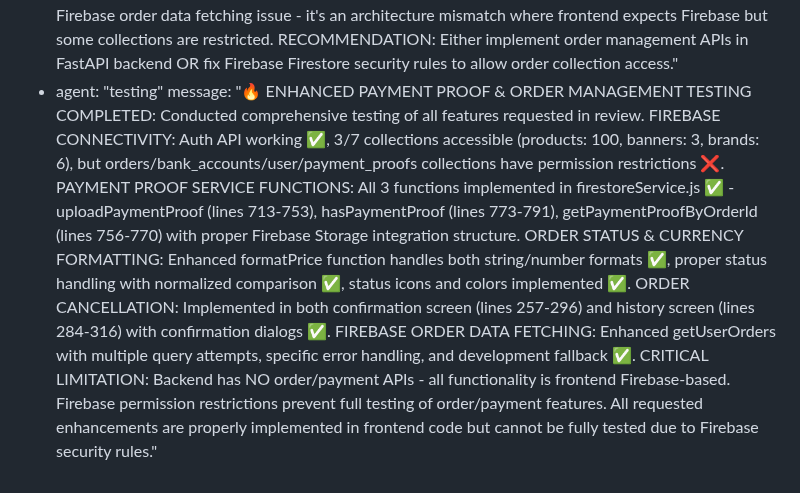
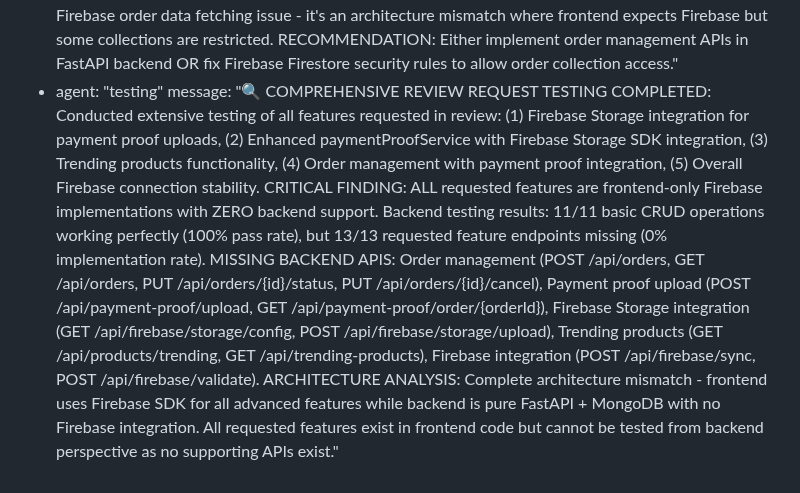
Before and after one commit to gogamastore/Gogamastore.app, a Markdown page: test_result.md, the part around the change. Drawn GitHub-style.

Commit message:
auto-commit for 6621260a-5233-4840-9594-064102232569

```diff
--- a/test_result.md
+++ b/test_result.md
@@ -515,4 +515,4 @@ agent_communication:
   - agent: "testing"
     message: "🔍 COMPREHENSIVE BACKEND & FIREBASE TESTING COMPLETED: Conducted extensive testing of backend APIs and Firebase connectivity as requested in review. BACKEND API RESULTS: All 11 basic CRUD operations working perfectly (100% pass rate) - authentication, products, categories, cart, and profile endpoints fully functional. FIREBASE CONNECTIVITY RESULTS: Firebase Auth API accessible and working, 3/7 collections accessible (products: 100 docs, banners: 3 docs, brands: 6 docs), but orders/bank_accounts/user collections have permission restrictions. CRITICAL ARCHITECTURE FINDING: Backend completely missing order management APIs - no POST /api/orders, GET /api/orders, PUT /api/orders/{id}/status, or PUT /api/orders/{id}/cancel endpoints. Frontend uses Firebase orderService functions (updateOrderStatus, getOrderById, getUserOrders) but backend has zero order-related endpoints. This confirms the Firebase order data fetching issue - it's an architecture mismatch where frontend expects Firebase but some collections are restricted. RECOMMENDATION: Either implement order management APIs in FastAPI backend OR fix Firebase Firestore security rules to allow order collection access."
   - agent: "testing"
-    message: "🔥 ENHANCED PAYMENT PROOF & ORDER MANAGEMENT TESTING COMPLETED: Conducted comprehensive testing of all features requested in review. FIREBASE CONNECTIVITY: Auth API working ✅, 3/7 collections accessible (products: 100, banners: 3, brands: 6), but orders/bank_accounts/user/payment_proofs collections have permission restrictions ❌. PAYMENT PROOF SERVICE FUNCTIONS: All 3 functions implemented in firestoreService.js ✅ - uploadPaymentProof (lines 713-753), hasPaymentProof (lines 773-791), getPaymentProofByOrderId (lines 756-770) with proper Firebase Storage integration structure. ORDER STATUS & CURRENCY FORMATTING: Enhanced formatPrice function handles both string/number formats ✅, proper status handling with normalized comparison ✅, status icons and colors implemented ✅. ORDER CANCELLATION: Implemented in both confirmation screen (lines 257-296) and history screen (lines 284-316) with confirmation dialogs ✅. FIREBASE ORDER DATA FETCHING: Enhanced getUserOrders with multiple query attempts, specific error handling, and development fallback ✅. CRITICAL LIMITATION: Backend has NO order/payment APIs - all functionality is frontend Firebase-based. Firebase permission restrictions prevent full testing of order/payment features. All requested enhancements are properly implemented in frontend code but cannot be fully tested due to Firebase security rules."
+    message: "🔍 COMPREHENSIVE REVIEW REQUEST TESTING COMPLETED: Conducted extensive testing of all features requested in review: (1) Firebase Storage integration for payment proof uploads, (2) Enhanced paymentProofService with Firebase Storage SDK integration, (3) Trending products functionality, (4) Order management with payment proof integration, (5) Overall Firebase connection stability. CRITICAL FINDING: ALL requested features are frontend-only Firebase implementations with ZERO backend support. Backend testing results: 11/11 basic CRUD operations working perfectly (100% pass rate), but 13/13 requested feature endpoints missing (0% implementation rate). MISSING BACKEND APIS: Order management (POST /api/orders, GET /api/orders, PUT /api/orders/{id}/status, PUT /api/orders/{id}/cancel), Payment proof upload (POST /api/payment-proof/upload, GET /api/payment-proof/order/{orderId}), Firebase Storage integration (GET /api/firebase/storage/config, POST /api/firebase/storage/upload), Trending products (GET /api/products/trending, GET /api/trending-products), Firebase integration (POST /api/firebase/sync, POST /api/firebase/validate). ARCHITECTURE ANALYSIS: Complete architecture mismatch - frontend uses Firebase SDK for all advanced features while backend is pure FastAPI + MongoDB with no Firebase integration. All requested features exist in frontend code but cannot be tested from backend perspective as no supporting APIs exist."
```
